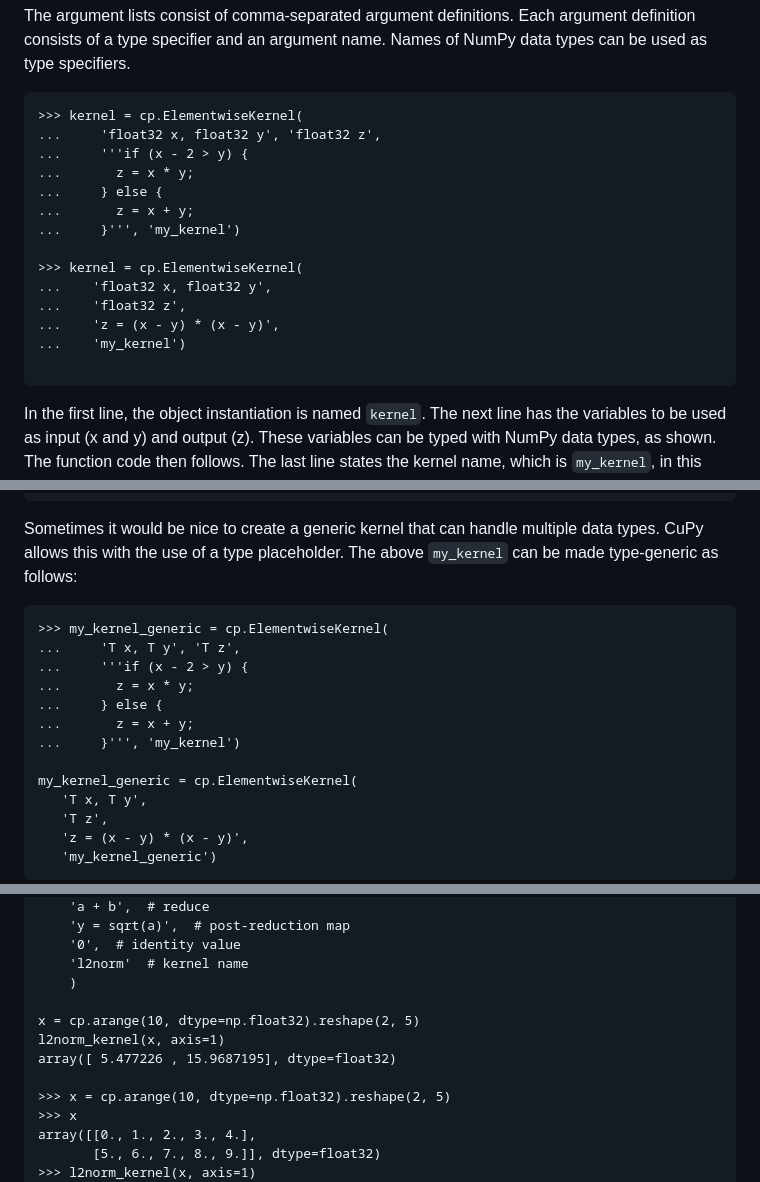
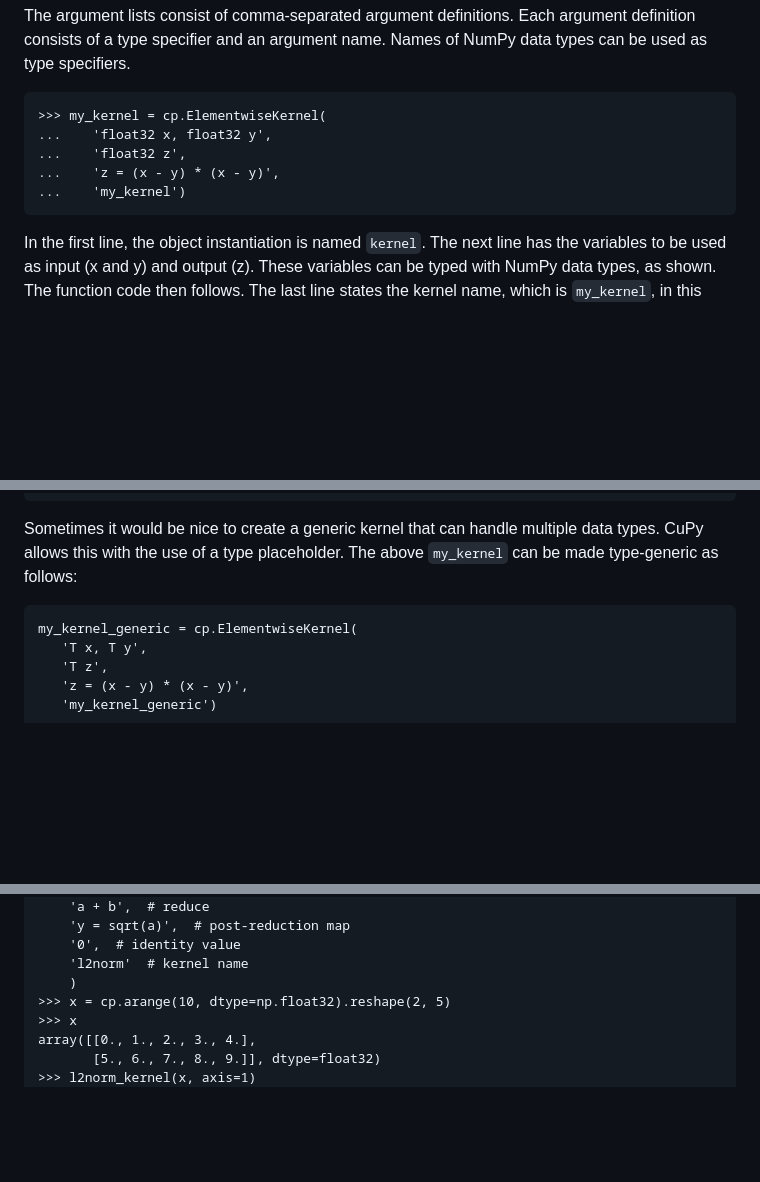
Before and after one commit to qianglise/python-for-hpc, a Markdown page: content/cupy.md, 3 parts joined by grey strips. Rendered like a GitHub page; blank space fills up the shorter version.

````diff
--- a/content/cupy.md
+++ b/content/cupy.md
@@ -416,20 +435,11 @@ Each argument definition consists of a type specifier and an argument name.
 Names of NumPy data types can be used as type specifiers.
 
 ```
->>> kernel = cp.ElementwiseKernel(
-...     'float32 x, float32 y', 'float32 z',
-...     '''if (x - 2 > y) {
-...       z = x * y;
-...     } else {
-...       z = x + y;
-...     }''', 'my_kernel')
-
->>> kernel = cp.ElementwiseKernel(
+>>> my_kernel = cp.ElementwiseKernel(
 ...    'float32 x, float32 y',
 ...    'float32 z',
 ...    'z = (x - y) * (x - y)',
 ...    'my_kernel')
-
 ```
 
 In the first line, the object instantiation is named `kernel`.
@@ -485,14 +494,6 @@ CuPy allows this with the use of a type placeholder.
 The above `my_kernel` can be made type-generic as follows:
 
 ```
->>> my_kernel_generic = cp.ElementwiseKernel(
-...     'T x, T y', 'T z',
-...     '''if (x - 2 > y) {
-...       z = x * y;
-...     } else {
-...       z = x + y;
-...     }''', 'my_kernel')
-
 my_kernel_generic = cp.ElementwiseKernel(
    'T x, T y',
    'T z',
@@ -552,11 +553,6 @@ Here is an example to compute L2 norm along specified axies:
     '0',  # identity value
     'l2norm'  # kernel name
     )
-
-x = cp.arange(10, dtype=np.float32).reshape(2, 5)
-l2norm_kernel(x, axis=1)
-array([ 5.477226 , 15.9687195], dtype=float32)
-
 >>> x = cp.arange(10, dtype=np.float32).reshape(2, 5)
 >>> x
 array([[0., 1., 2., 3., 4.],
````
Also changed, not shown: other parts of content/cupy.md (+46 -34 lines).
